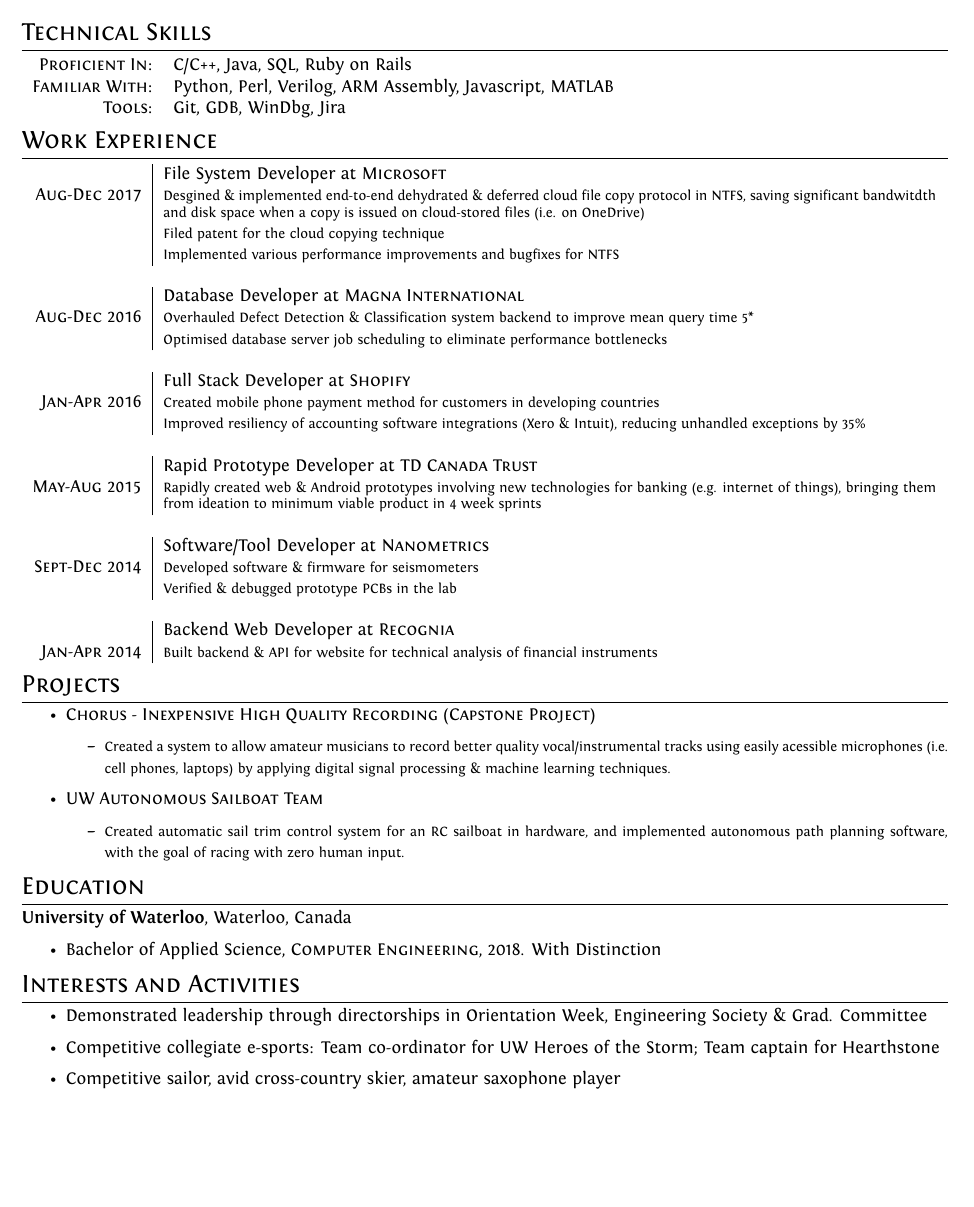
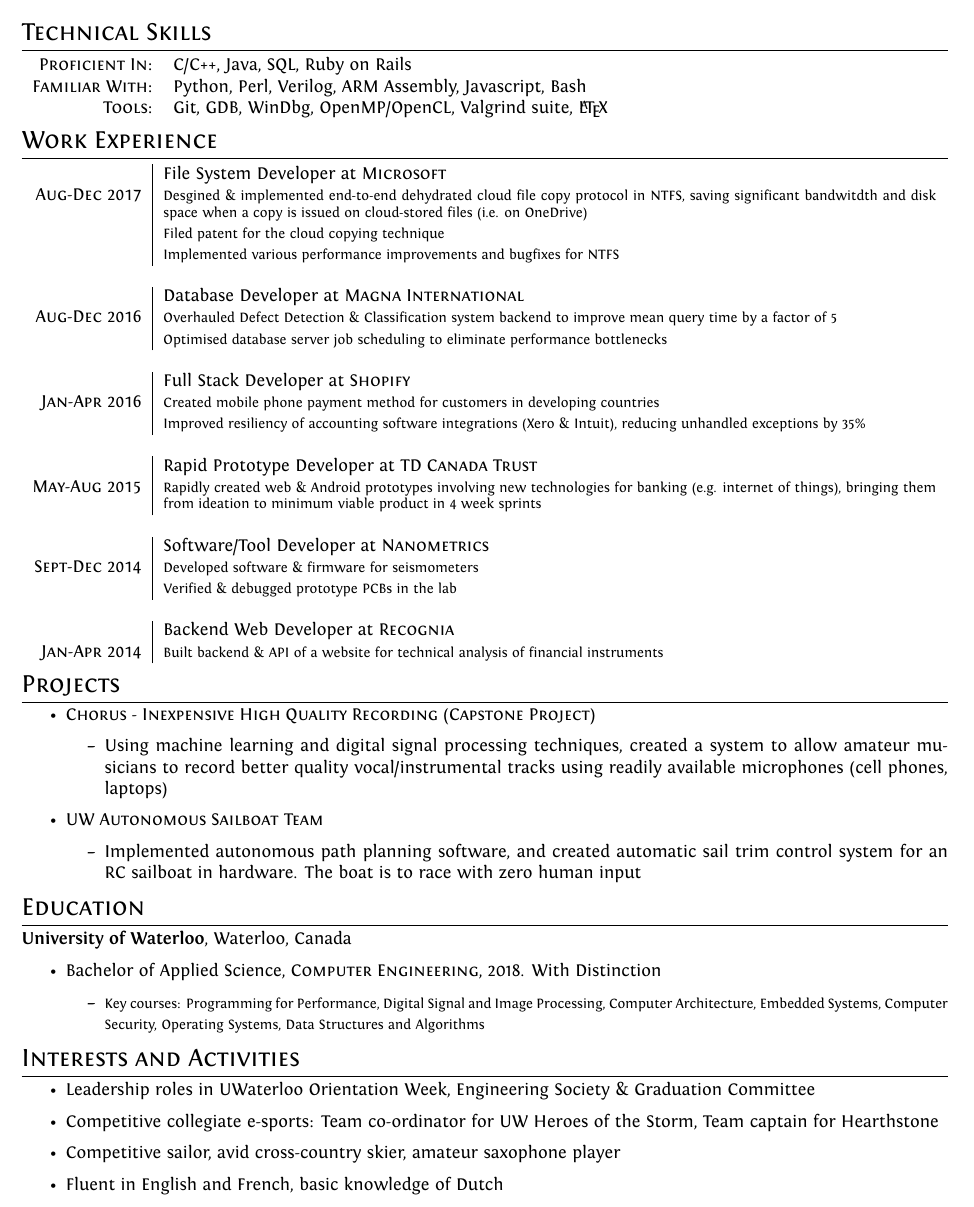
Before and after one commit to Trevor-van-L/resume, a LaTeX CV (resume.tex): part of the page, cut so that both start at the same text, the shorter picture padded with empty space. Compiled offline with XeLaTeX.

Commit message:
Added MS, education as separate field. Adjusted formatting.

```diff
--- a/resume.tex
+++ b/resume.tex
@@ -68,8 +68,8 @@
 
 \begin{tabular}{rl}
     \textsc{Proficient In:} & C/C++, Java, SQL, Ruby on Rails \\
-    \textsc{Familiar With:} & Python, Perl, Verilog, ARM Assembly, Javascript, MATLAB \\
-   	\textsc{Tools:} & Git, GDB, WinDbg, Jira \\
+    \textsc{Familiar With:} & Python, Perl, Verilog, ARM Assembly, Javascript, Bash \\
+   	\textsc{Tools:} & Git, GDB, WinDbg, OpenMP/OpenCL, Valgrind suite, \LaTeX \\
 \end{tabular}
 
 %Section: Work Experience at the top
@@ -85,13 +85,13 @@
 
 \begin{tabular}{r|p{15.4cm}}
 & File System Developer at \textsc{Microsoft} \\ \textsc{Aug-Dec 2017}
-&\footnotesize{Desgined \& implemented end-to-end dehydrated \& deferred cloud file copy protocol in NTFS, saving significant bandwitdth and disk space when a copy is issued on cloud-stored files (i.e. on OneDrive)}\\
+&\footnotesize{Desgined \& implemented end-to-end dehydrated cloud file copy protocol in NTFS, saving significant bandwitdth and disk space when a copy is issued on cloud-stored files (i.e. on OneDrive)}\\
 &\footnotesize{Filed patent for the cloud copying technique}\\
 &\footnotesize{Implemented various performance improvements and bugfixes for NTFS}\\
 
 \multicolumn{2}{c}{} \\
 & Database Developer at \textsc{Magna International} \\ \textsc{Aug-Dec 2016}
-&\footnotesize{Overhauled Defect Detection \& Classification system backend to improve mean query time 5*}\\
+&\footnotesize{Overhauled Defect Detection \& Classification system backend to improve mean query time by a factor of 5}\\
 &\footnotesize{Optimised database server job scheduling to eliminate performance bottlenecks}\\
 
 \multicolumn{2}{c}{} \\
@@ -114,19 +114,19 @@
 \multicolumn{2}{c}{} \\
 & Backend Web Developer at \textsc{Recognia} \\
 \textsc{Jan-Apr 2014}
-& \footnotesize{Built backend \& API for website for technical analysis of financial instruments}
+& \footnotesize{Built backend \& API of a website for technical analysis of financial instruments}
 \end{tabular}
 
 \section{Projects}
 \begin{itemize}
 	\item {\textsc{Chorus - Inexpensive High Quality Recording (Capstone Project)}}
 	\begin{itemize}
-		\item {\footnotesize{Created a system to allow amateur musicians to record better quality vocal/instrumental tracks using easily acessible microphones (i.e. cell phones, laptops) by applying digital signal processing \& machine learning techniques.}}
+		\item {Using machine learning and digital signal processing techniques, created a system to allow amateur musicians to record better quality vocal/instrumental tracks using readily available microphones (cell phones, laptops)}
 	\end{itemize}
 
 	\item {\textsc{UW Autonomous Sailboat Team}}
 	\begin{itemize}
-		\item {\footnotesize{Created automatic sail trim control system for an RC sailboat in hardware, and implemented autonomous path planning software, with the goal of racing with zero human input.}}
+		\item {Implemented autonomous path planning software, and created automatic sail trim control system for an RC sailboat in hardware. The boat is to race with zero human input}
 	\end{itemize}
 \end{itemize}
 
@@ -134,13 +134,17 @@
 \textbf{University of Waterloo}, Waterloo, Canada
 \begin{itemize}
     \item{Bachelor of Applied Science, \textsc{\textbf{Computer Engineering}}, 2018. With Distinction}
+    \begin{itemize}
+        \item {\footnotesize{Key courses: Programming for Performance, Digital Signal and Image Processing, Computer Architecture, Embedded Systems, Computer Security, Operating Systems, Data Structures and Algorithms}}
+    \end{itemize}
 \end{itemize}
 
 \section{Interests and Activities}
 \begin{itemize}
-	\item {Demonstrated leadership through directorships in Orientation Week, Engineering Society \& Grad. Committee}
-	\item {Competitive collegiate e-sports: Team co-ordinator for UW Heroes of the Storm; Team captain for Hearthstone}
+	\item {Leadership roles in UWaterloo Orientation Week, Engineering Society \& Graduation Committee}
+	\item {Competitive collegiate e-sports: Team co-ordinator for UW Heroes of the Storm, Team captain for Hearthstone}
 	\item {Competitive sailor, avid cross-country skier, amateur saxophone player}
+    \item {Fluent in English and French, basic knowledge of Dutch}
 \end{itemize}
 
 \end{document}
```
Also changed, not shown: resume.pdf, 1 other file.
